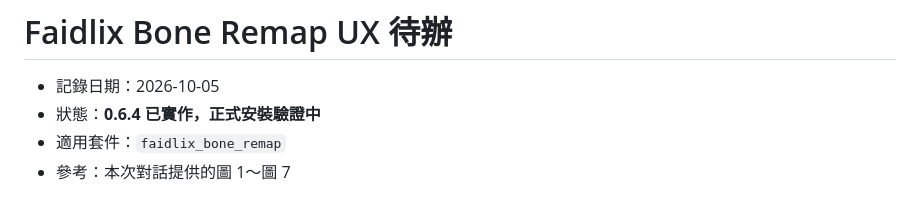
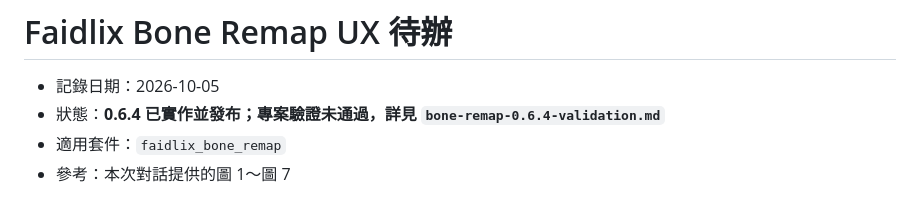
Before and after one commit to Faidlix/BlenderAddons, a Markdown page: docs/bone-remap-ux-backlog.md, the part around the change. GitHub-like rendering.

```diff
--- a/docs/bone-remap-ux-backlog.md
+++ b/docs/bone-remap-ux-backlog.md
@@ -1,7 +1,7 @@
 # Faidlix Bone Remap UX 待辦
 
 - 記錄日期：2026-10-05
-- 狀態：**0.6.4 已實作，正式安裝驗證中**
+- 狀態：**0.6.4 已實作並發布；專案驗證未通過，詳見 `bone-remap-0.6.4-validation.md`**
 - 適用套件：`faidlix_bone_remap`
 - 參考：本次對話提供的圖 1～圖 7
 
```
Also changed, not shown: docs/bone-remap-0.6.4-validation.md (added, +70 -0 lines).
